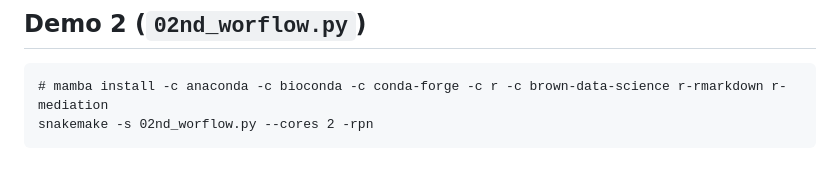
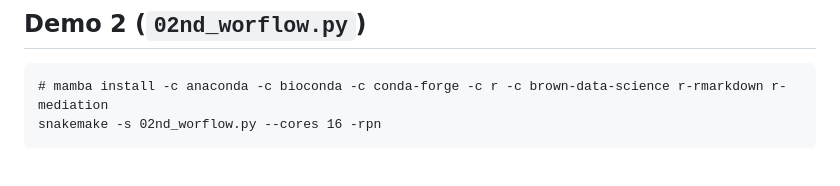
Before and after one commit to fchuffar/demo_snakemake, a Markdown page: README.md, the part around the change. Rendered like a GitHub page.

````diff
--- a/README.md
+++ b/README.md
@@ -116,7 +116,7 @@ Exercice:
 
 ```
 # mamba install -c anaconda -c bioconda -c conda-forge -c r -c brown-data-science r-rmarkdown r-mediation
-snakemake -s 02nd_worflow.py --cores 2 -rpn
+snakemake -s 02nd_worflow.py --cores 16 -rpn
 ```
 
 
````
